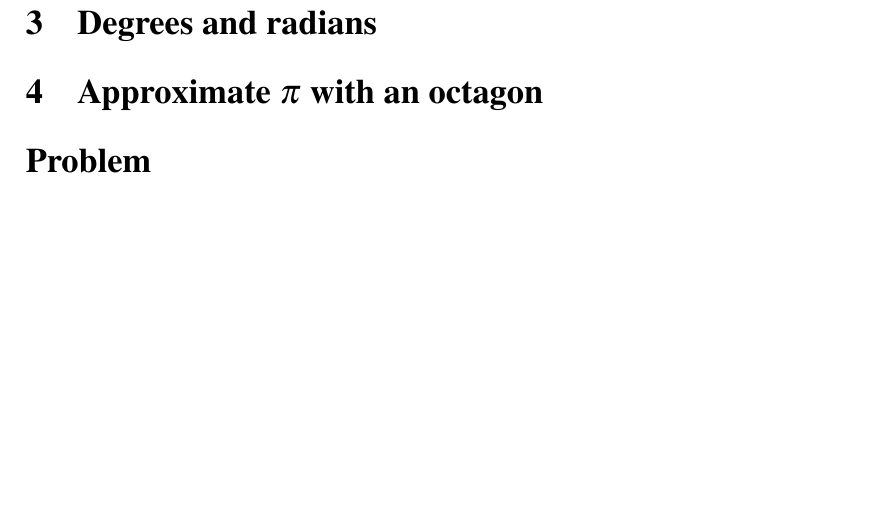
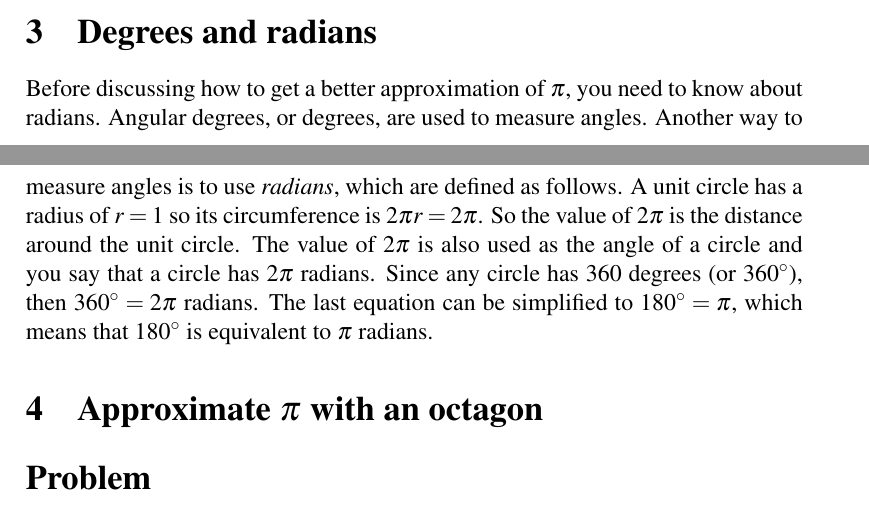
Before and after one commit to mvngu/hsnote, a LaTeX document (04_approximation.tex): part of page 3 of 3 before the commit and two parts of pages 2 and 3 of 3 after it, the two joined at a grey line, cut so that both start at the same text, the shorter picture padded with empty space. Compiled offline with pdfLaTeX.

Commit message:
Convert between degrees and radians.

```diff
--- a/04_approximation.tex
+++ b/04_approximation.tex
@@ -172,6 +172,18 @@ width of $\sqrt{2}$, the area of the square is $(\sqrt{2})^2 = 2$.
 
 \section{Degrees and radians}
 
+Before discussing how to get a better approximation of $\pi$, you need
+to know about radians.  Angular degrees, or degrees, are used to
+measure angles.  Another way to measure angles is to use
+\emph{radians}, which are defined as follows.  A unit circle has a
+radius of $r = 1$ so its circumference is $2 \pi r = 2 \pi$.  So the
+value of $2 \pi$ is the distance around the unit circle.  The value of
+$2\pi$ is also used as the angle of a circle and you say that a circle
+has $2\pi$ radians.  Since any circle has $360$ degrees~(or
+$\degree{360}$), then $\degree{360} = 2\pi$ radians.  The last
+equation can be simplified to $\degree{180} = \pi$, which means that
+$\degree{180}$ is equivalent to $\pi$ radians.
+
 
 %%%%%%%%%%%%%%%%%%%%%%%%%%%%%%%%%%%%%%%%%%%%%%%%%%%%%%%%%%%%%%%%%%%%%%%%%%%
 
```
